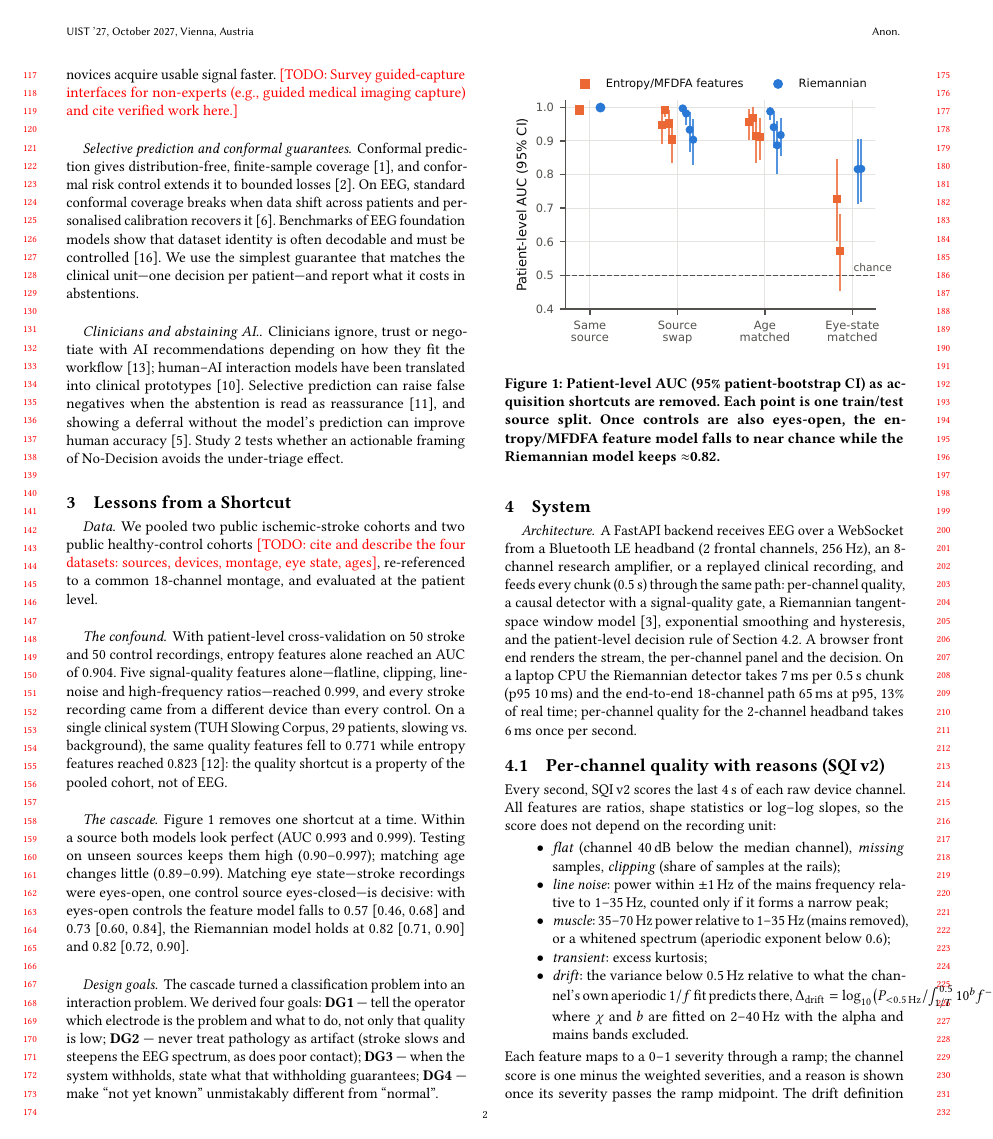
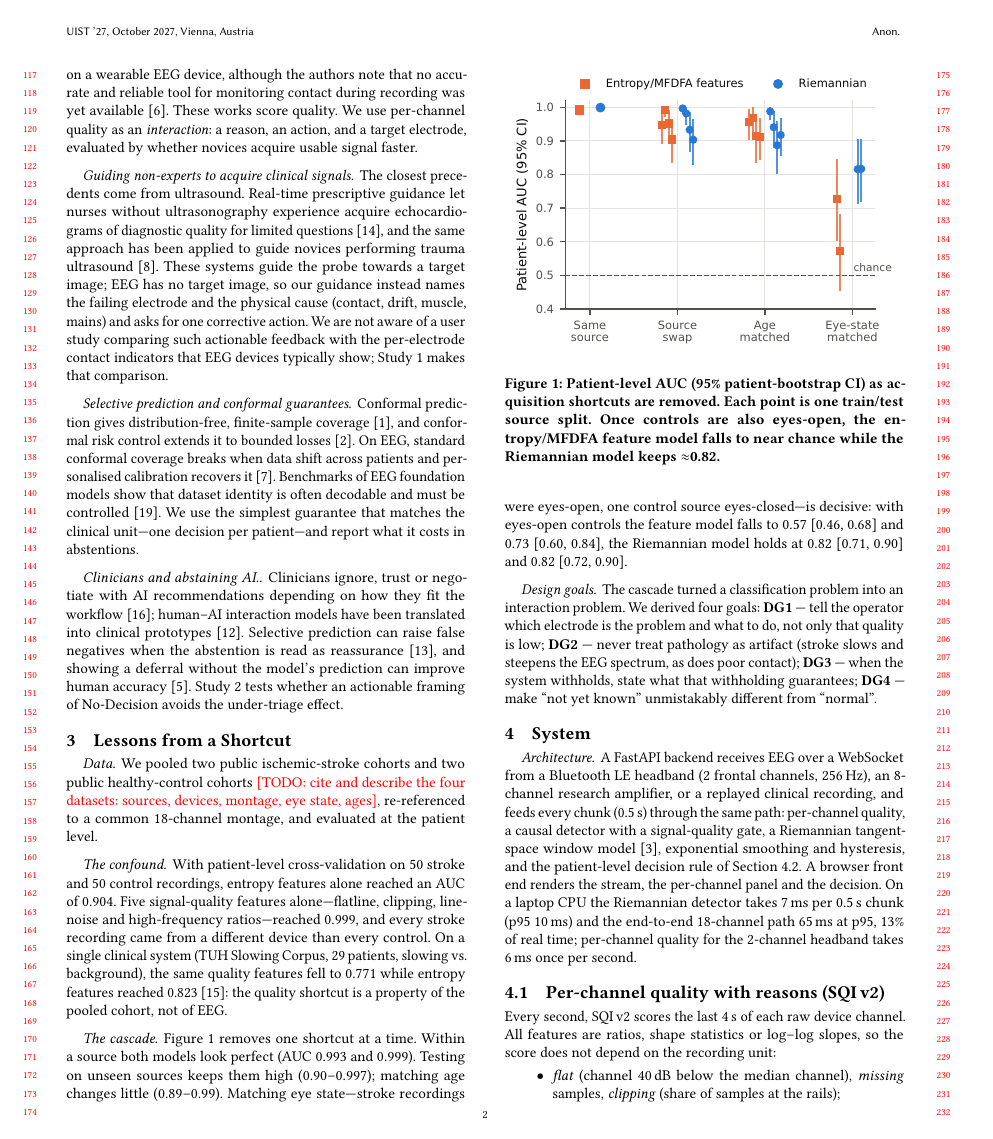
Before and after one commit to LeXuanQue/neuratriage-eeg, a LaTeX paper (paper/uist2027/main.tex): page 2 of 5. Compiled offline with pdfLaTeX.

Commit message:
docs: related work on guided acquisition by non-experts
Replace the guided-capture TODO in paper/uist2027/main.tex with three
verified references, fetched from Crossref/doi.org and matched on title
and authors:
- Narang et al. 2021 (JAMA Cardiology): AI guidance let nurses without
  ultrasonography experience acquire diagnostic echocardiograms;
- Chiu et al. 2023 (JAMA Network Open): the approach applied to trauma
  ultrasound (cited for the application only; results not checked);
- Casadei & Ferrero 2022 (I2MTC): online skin-electrode contact
  monitoring on a wearable EEG device.
Positions Study 1 against per-electrode contact indicators.

Co-Authored-By: Claude Opus 5.5 <noreply@anthropic.com>

```diff
--- a/paper/uist2027/main.tex
+++ b/paper/uist2027/main.tex
@@ -71,8 +71,12 @@ Riemannian tangent-space classifiers~\cite{barachant2012} are a strong, fast bas
 
 \paragraph{Signal quality for wearable EEG.}
 Quality indices for single-channel wearable EEG combine amplitude, spectral and artifact-specific features~\cite{grosselin2019}; the aperiodic spectral slope flags artifacts in single-channel recordings~\cite{fasol2023}; and the TUH Artifact Corpus provides channel-level artifact labels from one clinical system~\cite{hamid2020tuar,obeid2016tuh}.
+Contact quality can also be monitored online from mains interference on a wearable EEG device, although the authors note that no accurate and reliable tool for monitoring contact during recording was yet available~\cite{casadei2022}.
 These works score quality. We use per-channel quality as an \emph{interaction}: a reason, an action, and a target electrode, evaluated by whether novices acquire usable signal faster.
-\TODO{Survey guided-capture interfaces for non-experts (e.g., guided medical imaging capture) and cite verified work here.}
+
+\paragraph{Guiding non-experts to acquire clinical signals.}
+The closest precedents come from ultrasound. Real-time prescriptive guidance let nurses without ultrasonography experience acquire echocardiograms of diagnostic quality for limited questions~\cite{narang2021}, and the same approach has been applied to guide novices performing trauma ultrasound~\cite{chiu2023}.
+These systems guide the probe towards a target image; EEG has no target image, so our guidance instead names the failing electrode and the physical cause (contact, drift, muscle, mains) and asks for one corrective action. We are not aware of a user study comparing such actionable feedback with the per-electrode contact indicators that EEG devices typically show; Study~1 makes that comparison.
 
 \paragraph{Selective prediction and conformal guarantees.}
 Conformal prediction gives distribution-free, finite-sample coverage~\cite{angelopoulos2021gentle}, and conformal risk control extends it to bounded losses~\cite{angelopoulos2022crc}.
```
Also changed, not shown: paper/uist2027/references.bib (+6 -0 lines).
